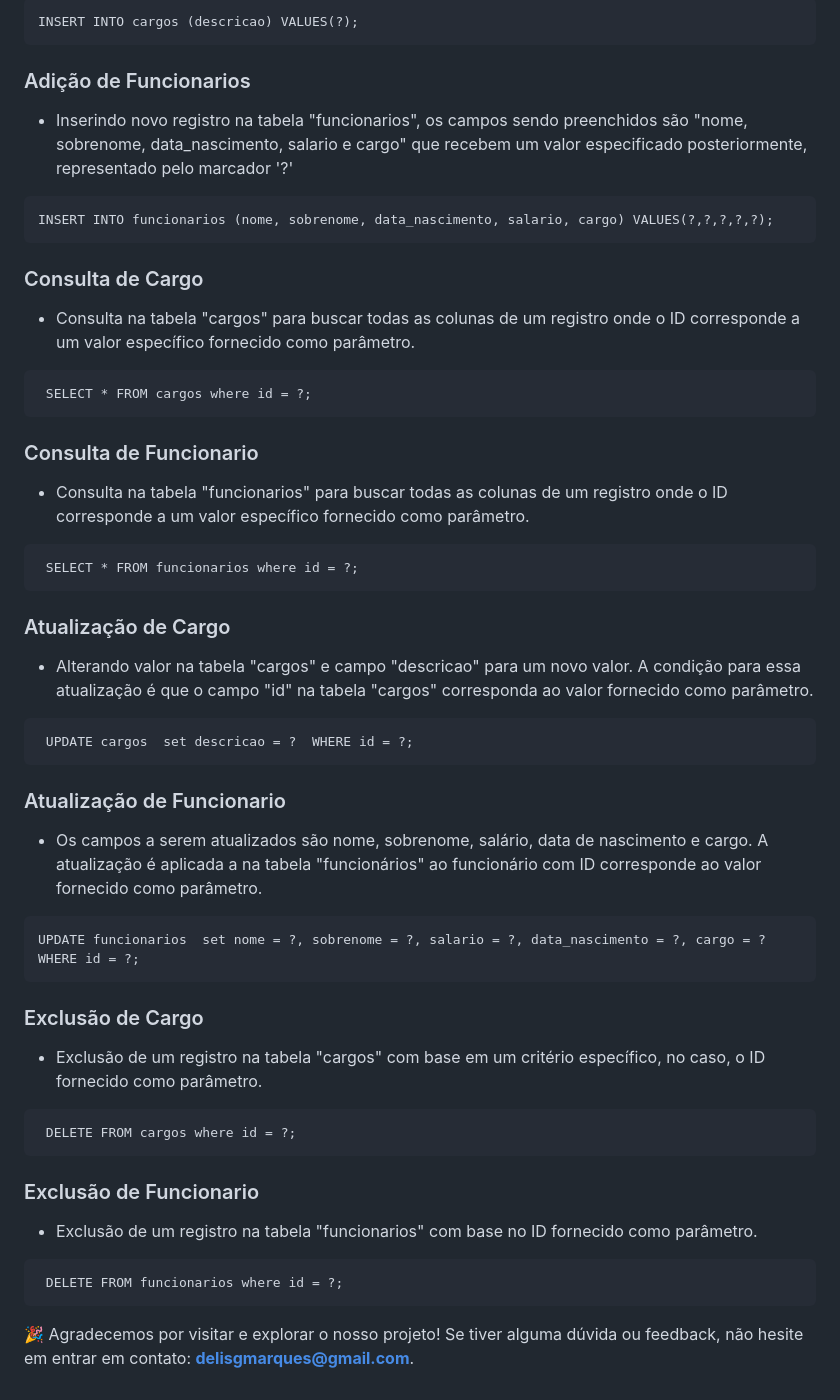
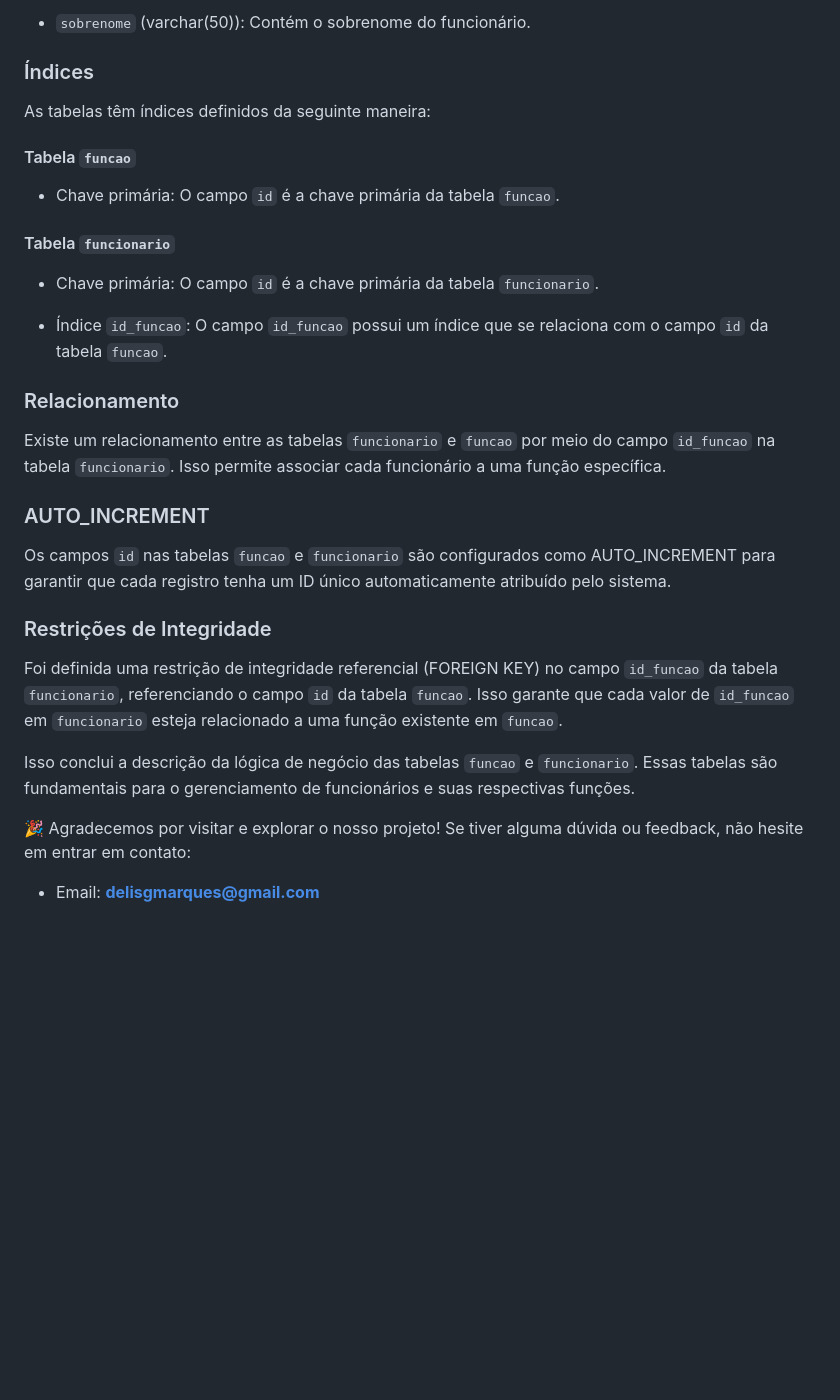
Before and after one commit to DelisG/sistema-empresarial-unificado, a Markdown page: README.md, the part around one of its changes. Drawn GitHub-style; blank space fills up the shorter version.

````diff
--- a/README.md
+++ b/README.md
@@ -126,55 +85,35 @@ SELECT * FROM funcionarios ORDER BY id DESC;
 
-```
-INSERT INTO cargos (descricao) VALUES(?);
-```
+- `sobrenome` (varchar(50)): Contém o sobrenome do funcionário.
 
-### Adição de Funcionarios
--  Inserindo novo registro na tabela "funcionarios", os campos sendo preenchidos são "nome, sobrenome, data_nascimento, salario e cargo" que recebem um valor especificado posteriormente, representado pelo marcador '?'
+### Índices
 
-```
-INSERT INTO funcionarios (nome, sobrenome, data_nascimento, salario, cargo) VALUES(?,?,?,?,?);
-```
+As tabelas têm índices definidos da seguinte maneira:
 
-### Consulta de Cargo
-- Consulta na tabela "cargos" para buscar todas as colunas de um registro onde o ID corresponde a um valor específico fornecido como parâmetro.
+#### Tabela `funcao`
 
-```
- SELECT * FROM cargos where id = ?;
-```
+- Chave primária: O campo `id` é a chave primária da tabela `funcao`.
 
-### Consulta de Funcionario
-- Consulta na tabela "funcionarios" para buscar todas as colunas de um registro onde o ID corresponde a um valor específico fornecido como parâmetro.
+#### Tabela `funcionario`
 
-```
- SELECT * FROM funcionarios where id = ?;
-```
+- Chave primária: O campo `id` é a chave primária da tabela `funcionario`.
 
-### Atualização de Cargo
--  Alterando valor na tabela "cargos" e campo "descricao" para um novo valor. A condição para essa atualização é que o campo "id" na tabela "cargos" corresponda ao valor fornecido como parâmetro.
+- Índice `id_funcao`: O campo `id_funcao` possui um índice que se relaciona com o campo `id` da tabela `funcao`.
 
-```
- UPDATE cargos  set descricao = ?  WHERE id = ?;
-```
+### Relacionamento
 
-### Atualização de Funcionario
--   Os campos a serem atualizados são nome, sobrenome, salário, data de nascimento e cargo. A atualização é aplicada a na tabela "funcionários" ao funcionário com ID corresponde ao valor fornecido como parâmetro.
+Existe um relacionamento entre as tabelas `funcionario` e `funcao` por meio do campo `id_funcao` na tabela `funcionario`. Isso permite associar cada funcionário a uma função específica.
 
-```
-UPDATE funcionarios  set nome = ?, sobrenome = ?, salario = ?, data_nascimento = ?, cargo = ? WHERE id = ?;
-```
+### AUTO_INCREMENT
 
-### Exclusão de Cargo
-- Exclusão de um registro na tabela "cargos" com base em um critério específico, no caso, o ID fornecido como parâmetro.
+Os campos `id` nas tabelas `funcao` e `funcionario` são configurados como AUTO_INCREMENT para garantir que cada registro tenha um ID único automaticamente atribuído pelo sistema.
 
-```
- DELETE FROM cargos where id = ?;
-```
+### Restrições de Integridade
 
-### Exclusão de Funcionario
-- Exclusão de um registro na tabela "funcionarios" com base no ID fornecido como parâmetro.
+Foi definida uma restrição de integridade referencial (FOREIGN KEY) no campo `id_funcao` da tabela `funcionario`, referenciando o campo `id` da tabela `funcao`. Isso garante que cada valor de `id_funcao` em `funcionario` esteja relacionado a uma função existente em `funcao`.
 
-```
- DELETE FROM funcionarios where id = ?;
-```
+Isso conclui a descrição da lógica de negócio das tabelas `funcao` e `funcionario`. Essas tabelas são fundamentais para o gerenciamento de funcionários e suas respectivas funções.
 
-:tada: Agradecemos por visitar e explorar o nosso projeto! Se tiver alguma dúvida ou feedback, não hesite em entrar em contato: **delisgmarques@gmail.com**.
+
+:tada: Agradecemos por visitar e explorar o nosso projeto! Se tiver alguma dúvida ou feedback, não hesite em entrar em contato:
+
+- Email: **delisgmarques@gmail.com**
````
Also changed, not shown: other parts of README.md (+16 -57 lines).
